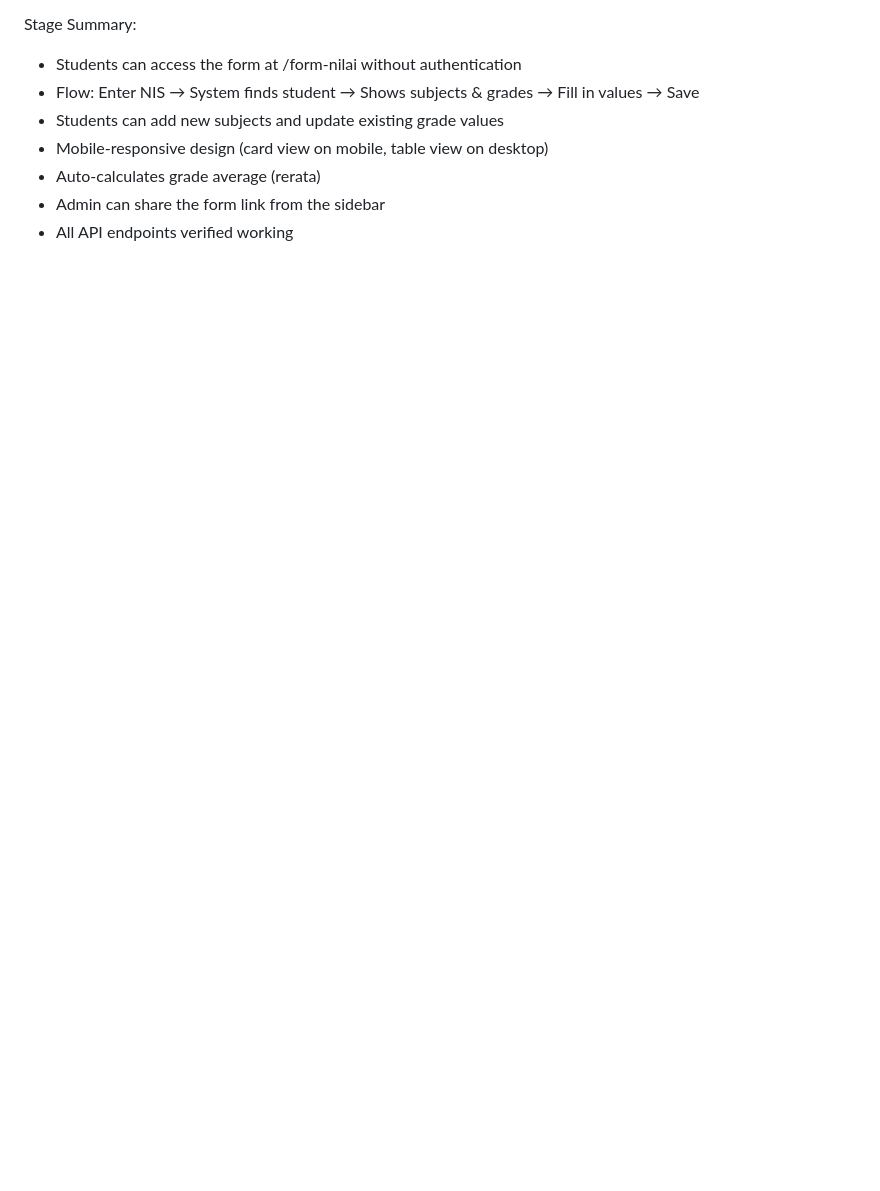
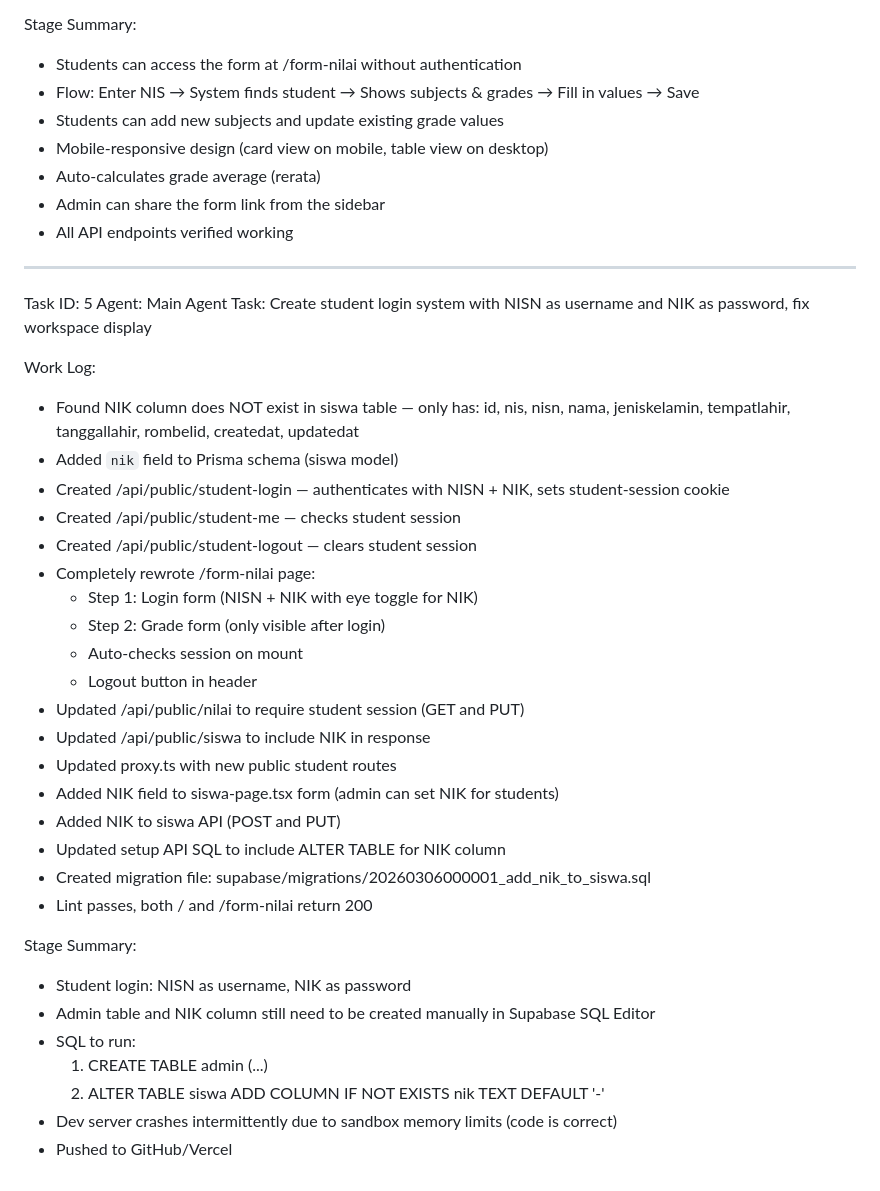
Before and after one commit to DavidSitinjak01/kelas-app, a Markdown page: worklog.md, the part around the change. Rendered like a GitHub page; blank space fills up the shorter version.

Commit message:
docs: update worklog

```diff
--- a/worklog.md
+++ b/worklog.md
@@ -417,3 +417,37 @@ Stage Summary:
 - Auto-calculates grade average (rerata)
 - Admin can share the form link from the sidebar
 - All API endpoints verified working
+
+---
+Task ID: 5
+Agent: Main Agent
+Task: Create student login system with NISN as username and NIK as password, fix workspace display
+
+Work Log:
+- Found NIK column does NOT exist in siswa table — only has: id, nis, nisn, nama, jeniskelamin, tempatlahir, tanggallahir, rombelid, createdat, updatedat
+- Added `nik` field to Prisma schema (siswa model)
+- Created /api/public/student-login — authenticates with NISN + NIK, sets student-session cookie
+- Created /api/public/student-me — checks student session
+- Created /api/public/student-logout — clears student session
+- Completely rewrote /form-nilai page:
+  - Step 1: Login form (NISN + NIK with eye toggle for NIK)
+  - Step 2: Grade form (only visible after login)
+  - Auto-checks session on mount
+  - Logout button in header
+- Updated /api/public/nilai to require student session (GET and PUT)
+- Updated /api/public/siswa to include NIK in response
+- Updated proxy.ts with new public student routes
+- Added NIK field to siswa-page.tsx form (admin can set NIK for students)
+- Added NIK to siswa API (POST and PUT)
+- Updated setup API SQL to include ALTER TABLE for NIK column
+- Created migration file: supabase/migrations/20260306000001_add_nik_to_siswa.sql
+- Lint passes, both / and /form-nilai return 200
+
+Stage Summary:
+- Student login: NISN as username, NIK as password
+- Admin table and NIK column still need to be created manually in Supabase SQL Editor
+- SQL to run:
+  1. CREATE TABLE admin (...)
+  2. ALTER TABLE siswa ADD COLUMN IF NOT EXISTS nik TEXT DEFAULT '-'
+- Dev server crashes intermittently due to sandbox memory limits (code is correct)
+- Pushed to GitHub/Vercel
```
